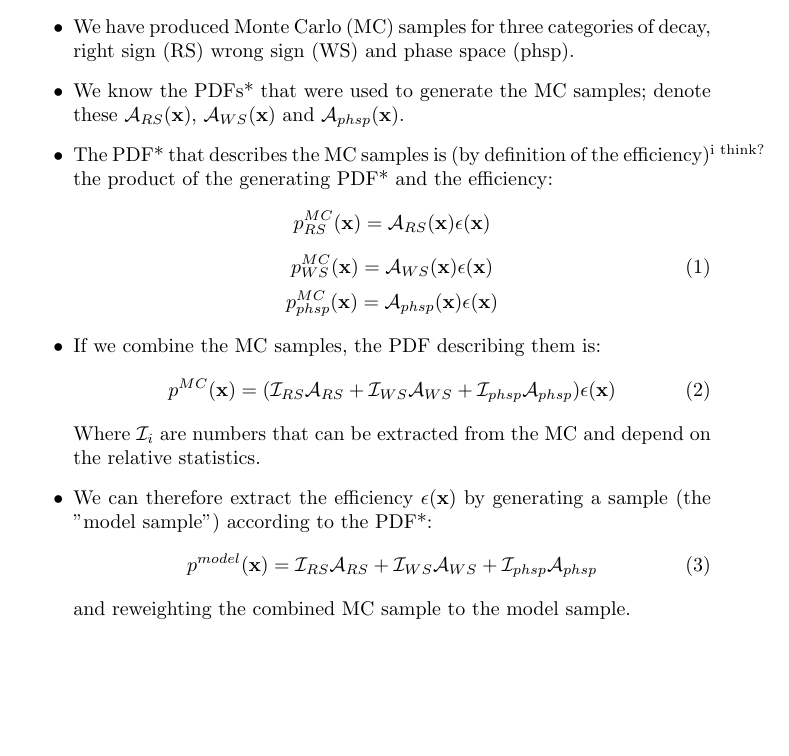
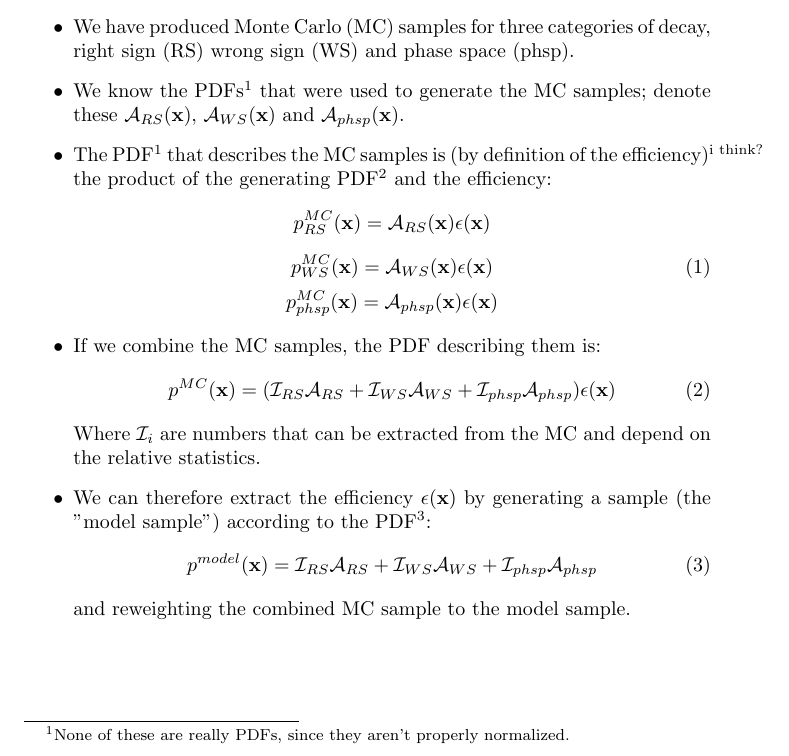
Before and after one commit to richard-lane/addPdfs, a LaTeX document (efficiency_plan.tex): part of the page, cut so that both start at the same text, the shorter picture padded with empty space. Compiled offline with pdfLaTeX.

Commit message:
footnote in efficiency plan

```diff
--- a/efficiency_plan.tex
+++ b/efficiency_plan.tex
@@ -9,9 +9,9 @@
     \item Motivation: we want to find the momentum-space efficiency function $\epsilon(\mathbf{x})$,
           where $\mathbf{x}$ is a point in the final state phase space.
     \item We have produced Monte Carlo (MC) samples for three categories of decay, right sign (RS) wrong sign (WS) and phase space (phsp).
-    \item We know the PDFs* that were used to generate the MC samples; denote these
+    \item We know the PDFs\footnote[1]{None of these are really PDFs, since they aren't properly normalized.} that were used to generate the MC samples; denote these
           $\mathcal{A}_{RS}(\mathbf{x})$, $\mathcal{A}_{WS}(\mathbf{x})$ and $\mathcal{A}_{phsp}(\mathbf{x})$.
-    \item The PDF* that describes the MC samples is (by definition of the efficiency)\textsuperscript{i think?} the product of the generating PDF* and the efficiency:
+    \item The PDF\footnotemark\ that describes the MC samples is (by definition of the efficiency)\textsuperscript{i think?} the product of the generating PDF\footnotemark\ and the efficiency:
           \begin{equation*}
               p^{MC}_{RS}(\mathbf{x}) = \mathcal{A}_{RS}(\mathbf{x})\epsilon(\mathbf{x})
           \end{equation*}
@@ -28,7 +28,7 @@
               + \mathcal{I}_{phsp}\mathcal{A}_{phsp})\epsilon(\mathbf{x})
           \end{equation}
           Where $\mathcal{I}_{i}$ are numbers that can be extracted from the MC and depend on the relative statistics.
-    \item We can therefore extract the efficiency $\epsilon(\mathbf{x})$ by generating a sample (the "model sample") according to the PDF*:
+    \item We can therefore extract the efficiency $\epsilon(\mathbf{x})$ by generating a sample (the "model sample") according to the PDF\footnotemark:
           \begin{equation}
               p^{model}(\mathbf{x}) = \mathcal{I}_{RS}\mathcal{A}_{RS}
               + \mathcal{I}_{WS}\mathcal{A}_{WS}
```
